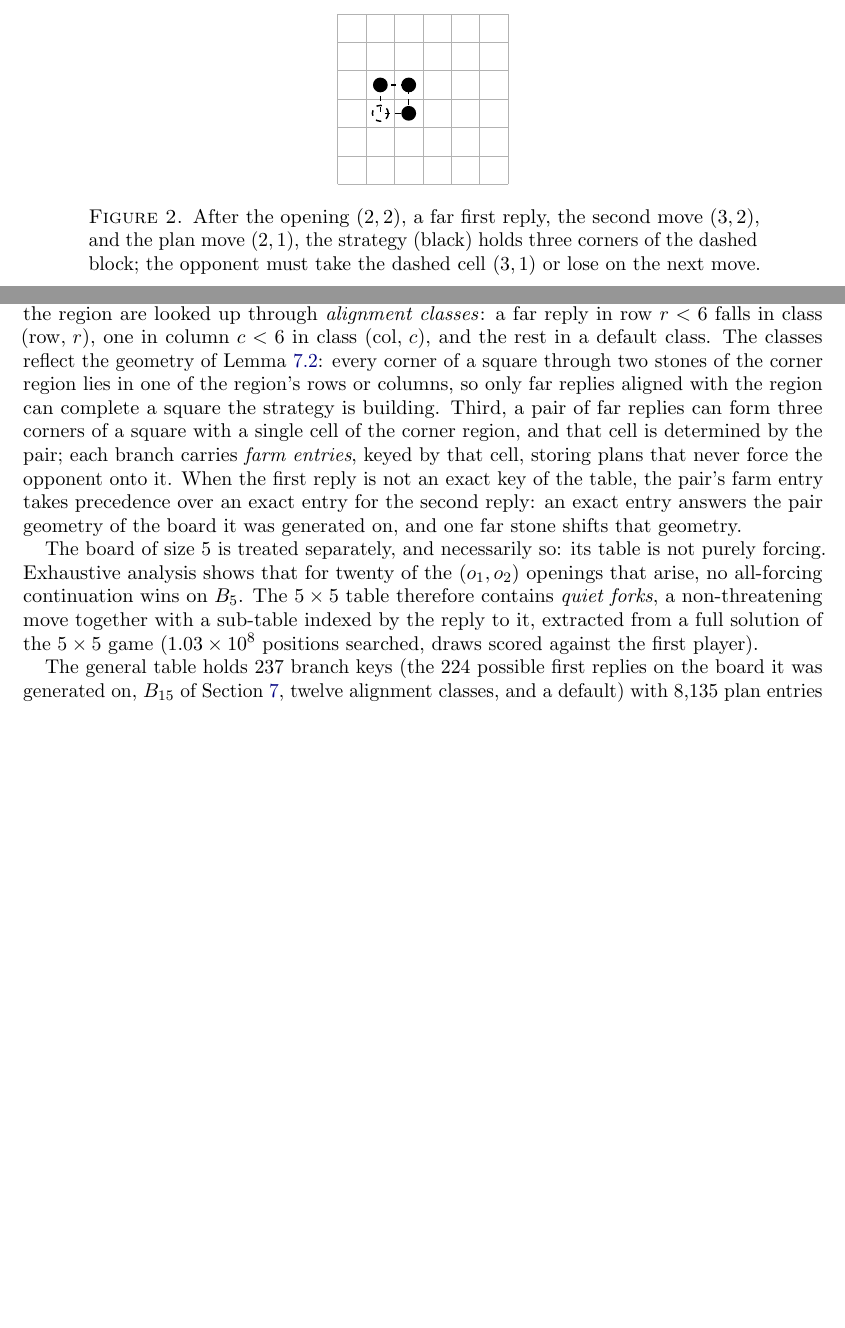
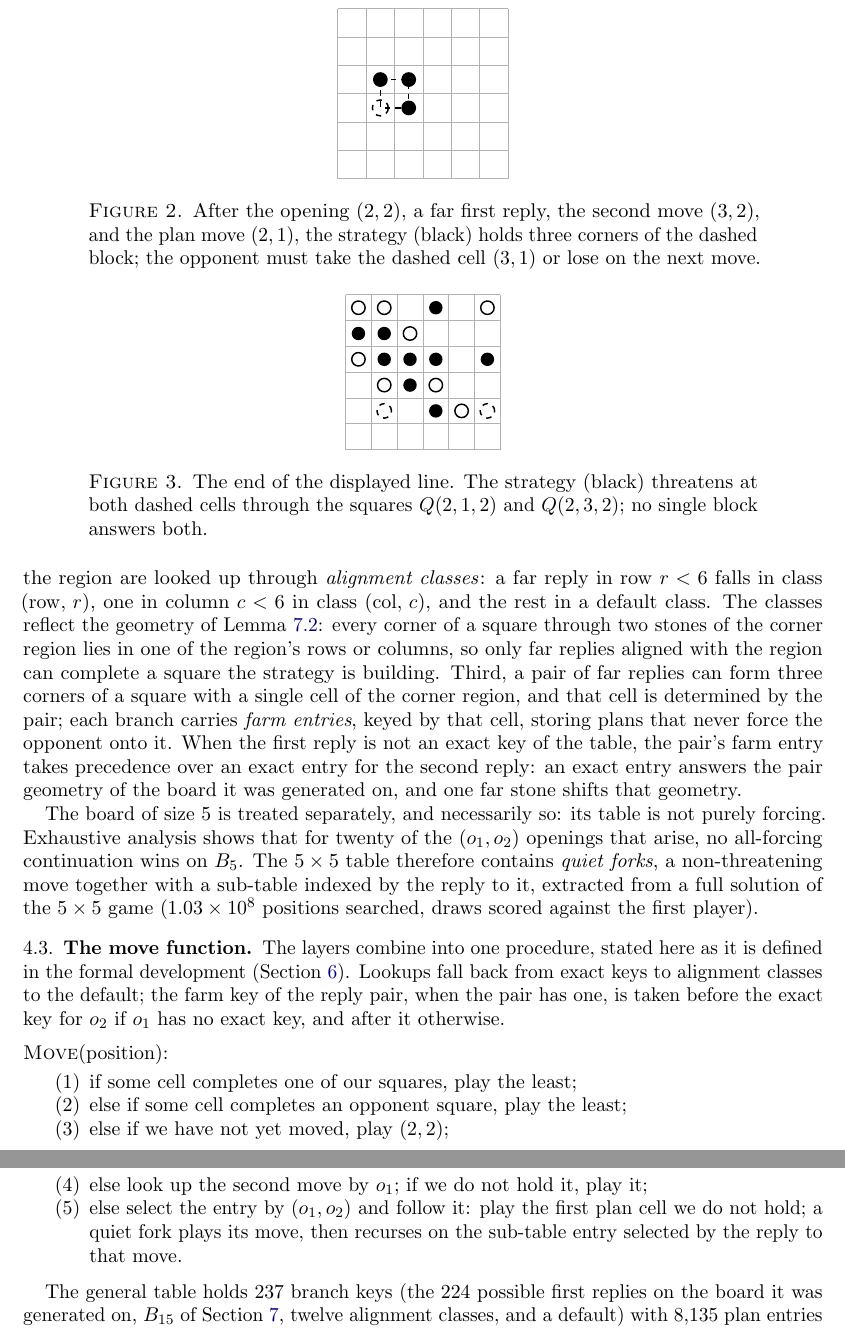
Before and after one commit to sean-reid/square-achievement, a LaTeX paper (paper/main.tex): two parts of pages 3 and 4 of 7 before the commit and two parts of pages 4 and 5 of 8 after it, joined at a grey line, cut so that both start at the same text, the shorter picture padded with empty space. Compiled offline with pdfLaTeX.

Commit message:
docs(paper): explain the formalization and add worked material
The formalization section states what a reader must audit by eye,
that the move function itself is the Lean definition, how the
soundness inductions go, why fuel cannot cost soundness, and that the
release build discharges every tabulated run. The strategy section
gains a stored plan, its full line on the six board with the final
position drawn, and the move function as a five-step procedure; the
uniform section gains the nested-regions figure; the reproducibility
section names the declarations.

```diff
--- a/paper/main.tex
+++ b/paper/main.tex
@@ -246,3 +263,18 @@ lose on the next move.}
+\begin{figure}[ht]
+\centering
+\begin{tikzpicture}[scale=0.5]
+  \draw[gray!60] (0,0) grid (6,-6);
+  \foreach \r/\c in {2/2, 3/2, 2/1, 1/1, 1/0, 2/3, 0/3, 2/5, 4/3}
+    \fill[black] (\c+0.5,-\r-0.5) circle (0.26);
+  \foreach \r/\c in {0/0, 4/4, 3/1, 1/2, 2/0, 3/3, 0/1, 0/5}
+    \draw[thick] (\c+0.5,-\r-0.5) circle (0.26);
+  \draw[thick,dashed] (1.5,-4.5) circle (0.28);
+  \draw[thick,dashed] (5.5,-4.5) circle (0.28);
+\end{tikzpicture}
+\caption{The end of the displayed line. The strategy (black) threatens
+at both dashed cells through the squares $\Sq(2,1,2)$ and
+$\Sq(2,3,2)$; no single block answers both.}
+\label{fig:line}
 \end{figure}
 
 Two features let one table serve every board of size at least six.
@@ -274,6 +306,29 @@ contains \emph{quiet forks}, a non-threatening move together with a
 sub-table indexed by the reply to it, extracted from a full solution
 of the $5 \times 5$ game ($1.03 \times 10^8$ positions searched, draws
 scored against the first player).
+
+\subsection{The move function}
+The layers combine into one procedure, stated here as it is defined in
+the formal development (Section~\ref{sec:lean}). Lookups fall back
+from exact keys to alignment classes to the default; the farm key of
+the reply pair, when the pair has one, is taken before the exact key
+for $o_2$ if $o_1$ has no exact key, and after it otherwise.
+
+\medskip
+\noindent$\textsc{Move}$(position):
+\begin{enumerate}
+  \item if some cell completes one of our squares, play the least;
+  \item else if some cell completes an opponent square, play the
+    least;
+  \item else if we have not yet moved, play $(2,2)$;
+  \item else look up the second move by $o_1$; if we do not hold it,
+    play it;
+  \item else select the entry by $(o_1, o_2)$ and follow it: play the
+    first plan cell we do not hold; a quiet fork plays its move, then
+    recurses on the sub-table entry selected by the reply to that
+    move.
+\end{enumerate}
+\medskip
 
 The general table holds $237$ branch keys (the $224$ possible first
 replies on the board it was generated on, $\Board_{15}$ of
```
Also changed, not shown: paper/main.tex (66 more changed lines).
